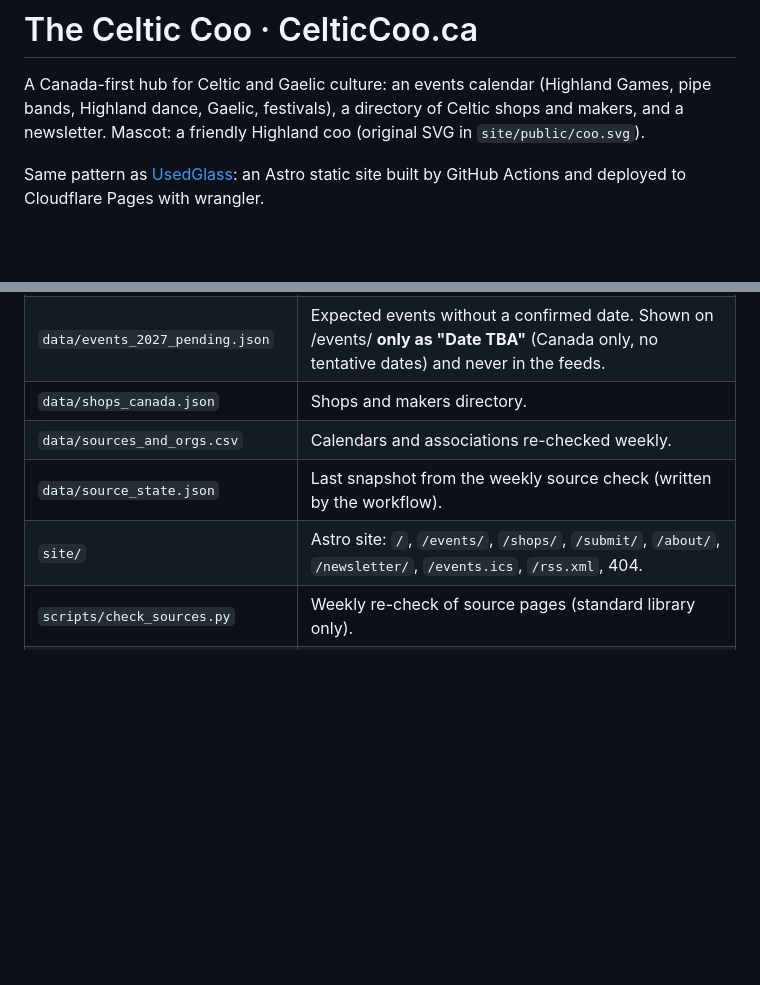
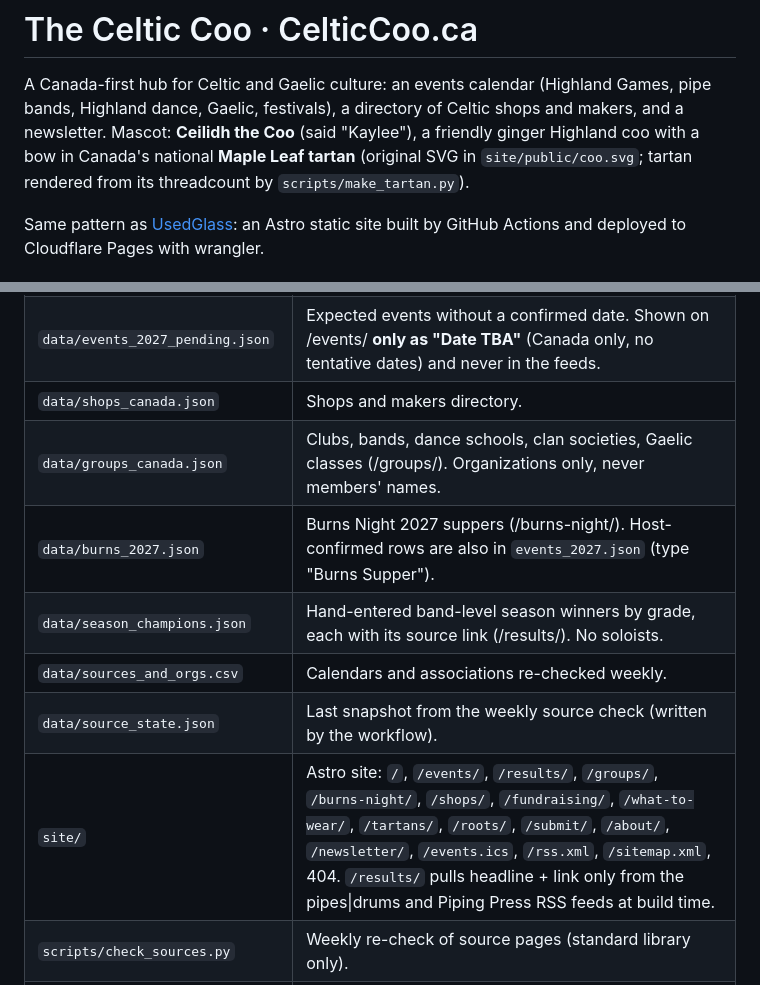
Before and after one commit to rsakauye/celticcoo, a Markdown page: README.md, 2 parts joined by grey strips. GitHub-like rendering; blank space fills up the shorter version.

Commit message:
README: document new pages, data files and Ceilidh's tartan

```diff
--- a/README.md
+++ b/README.md
@@ -2,7 +2,8 @@
 
 A Canada-first hub for Celtic and Gaelic culture: an events calendar (Highland Games, pipe bands,
 Highland dance, Gaelic, festivals), a directory of Celtic shops and makers, and a newsletter.
-Mascot: a friendly Highland coo (original SVG in `site/public/coo.svg`).
+Mascot: **Ceilidh the Coo** (said "Kaylee"), a friendly ginger Highland coo with a bow in Canada's national
+**Maple Leaf tartan** (original SVG in `site/public/coo.svg`; tartan rendered from its threadcount by `scripts/make_tartan.py`).
 
 Same pattern as [UsedGlass](https://github.com/rsakauye/usedglass): an Astro static site built by
 GitHub Actions and deployed to Cloudflare Pages with wrangler.
@@ -14,9 +15,12 @@ GitHub Actions and deployed to Cloudflare Pages with wrangler.
 | `data/events_2027.json` | **Confirmed** events. Each date was checked on the organizer's or association's site. Published, in the ICS and RSS feeds. |
 | `data/events_2027_pending.json` | Expected events without a confirmed date. Shown on /events/ **only as "Date TBA"** (Canada only, no tentative dates) and never in the feeds. |
 | `data/shops_canada.json` | Shops and makers directory. |
+| `data/groups_canada.json` | Clubs, bands, dance schools, clan societies, Gaelic classes (/groups/). Organizations only, never members' names. |
+| `data/burns_2027.json` | Burns Night 2027 suppers (/burns-night/). Host-confirmed rows are also in `events_2027.json` (type "Burns Supper"). |
+| `data/season_champions.json` | Hand-entered band-level season winners by grade, each with its source link (/results/). No soloists. |
 | `data/sources_and_orgs.csv` | Calendars and associations re-checked weekly. |
 | `data/source_state.json` | Last snapshot from the weekly source check (written by the workflow). |
-| `site/` | Astro site: `/`, `/events/`, `/shops/`, `/submit/`, `/about/`, `/newsletter/`, `/events.ics`, `/rss.xml`, 404. |
+| `site/` | Astro site: `/`, `/events/`, `/results/`, `/groups/`, `/burns-night/`, `/shops/`, `/fundraising/`, `/what-to-wear/`, `/tartans/`, `/roots/`, `/submit/`, `/about/`, `/newsletter/`, `/events.ics`, `/rss.xml`, `/sitemap.xml`, 404. `/results/` pulls headline + link only from the pipes\|drums and Piping Press RSS feeds at build time. |
 | `scripts/check_sources.py` | Weekly re-check of source pages (standard library only). |
 | `.github/workflows/deploy.yml` | Build on push, daily at 7am MT, or manual. Deploys to Cloudflare Pages project `celticcoo` only if the secrets exist; otherwise it builds and skips. |
 | `.github/workflows/source-check.yml` | Mondays 8am MT. Opens (or comments on) an issue labelled `source-check` when a source page's dates change, a page disappears, or one of our dates is no longer on its page. |
```
